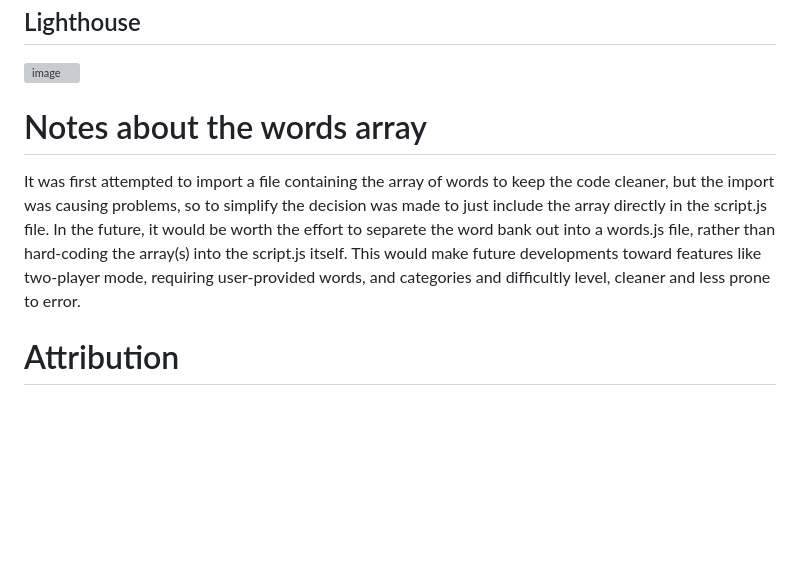
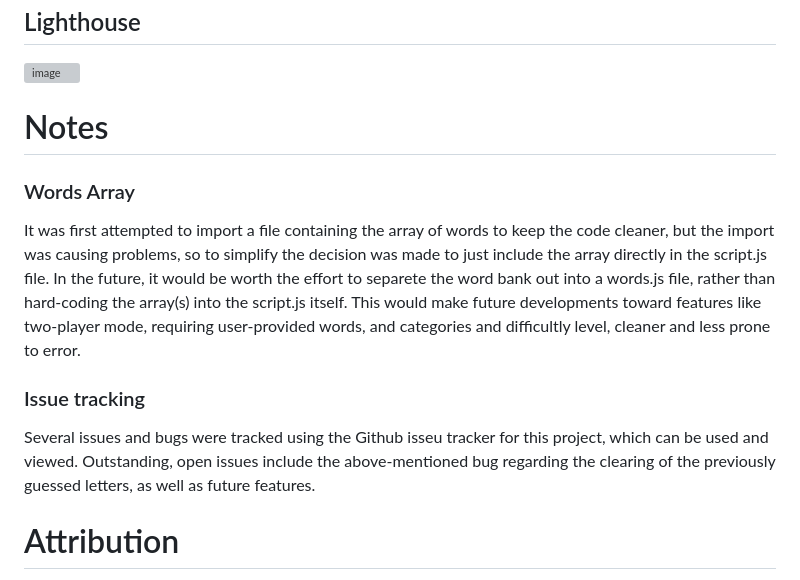
Before and after one commit to laskinner/js-hangman, a Markdown page: README.md, the part around the change. Drawn GitHub-style; blank space fills up the shorter version; grey boxes are pictures that could not be loaded.

Commit message:
Updating Readme further

```diff
--- a/README.md
+++ b/README.md
@@ -102,8 +102,12 @@ The only warings shown in the HTML validator we related to empty headings due to
 ## Lighthouse
 ![image](https://github.com/laskinner/js-hangman/assets/1858258/48410075-e6e2-43b9-89a3-50e908aef033)
 
-# Notes about the words array
+# Notes
+### Words Array
 It was first attempted to import a file containing the array of words to keep the code cleaner, but the import was causing problems, so to simplify the decision was made to just include the array directly in the script.js file. In the future, it would be worth the effort to separete the word bank out into a words.js file, rather than hard-coding the array(s) into the script.js itself. This would make future developments toward features like two-player mode, requiring user-provided words, and categories and difficultly level, cleaner and less prone to error.
+
+### Issue tracking
+Several issues and bugs were tracked using the Github isseu tracker for this project, which can be used and viewed. Outstanding, open issues include the above-mentioned bug regarding the clearing of the previously guessed letters, as well as future features.
 
 # Attribution
 - [Favicon used from Favicon.cc](https://www.favicon.cc/?action=icon&file_id=39774)
```
